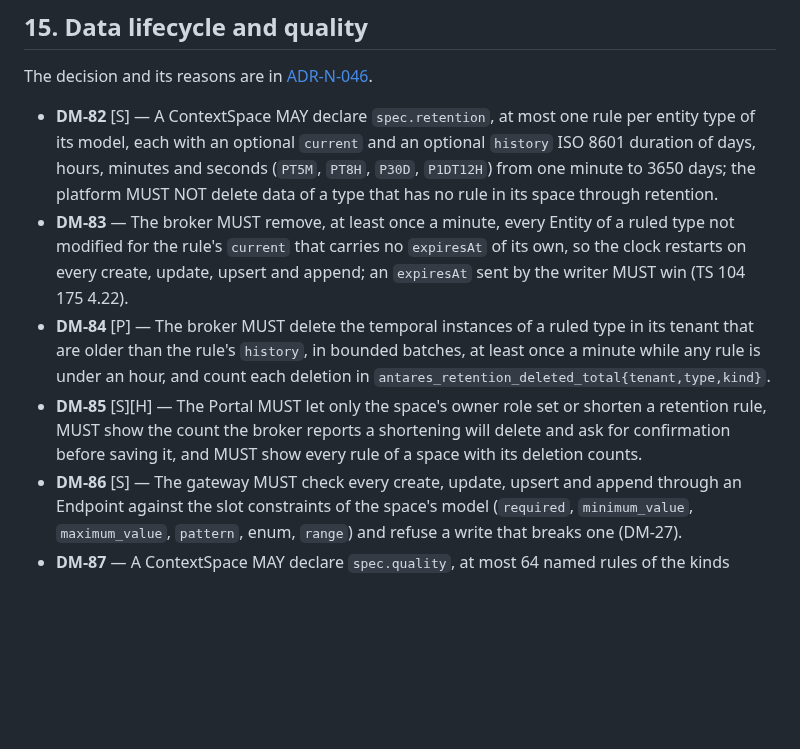
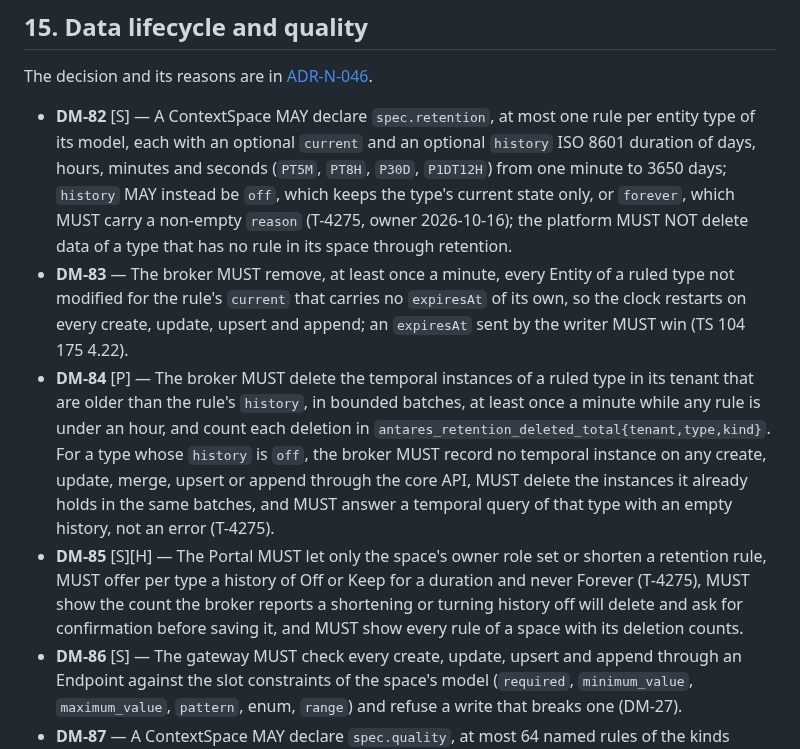
Before and after one commit to marek-mraz-jc/joinedcontext-docs, a Markdown page: Requirements/data-models.md, the part around the change. Rendered like a GitHub page; blank space fills up the shorter version.

Commit message:
T-4275: retention: a type's history may be off (current state only, nothing recorded, what it held is swept, a temporal query answers empty) or forever with a reason; the Portal offers Off or Keep for a duration and confirms turning history off (DM-82, DM-84, DM-85, ADR-N-046 2.3; T-4275, owner 2026-10-16)

```diff
--- a/Requirements/data-models.md
+++ b/Requirements/data-models.md
@@ -145,10 +145,10 @@ The owner, 2026-09-24: "write more tasks to validate everything" (T-2796). A wri
 
 The decision and its reasons are in [ADR-N-046](../Decisions/adr-n-046-data-lifecycle-and-quality.md).
 
-- **DM-82** [S] — A ContextSpace MAY declare `spec.retention`, at most one rule per entity type of its model, each with an optional `current` and an optional `history` ISO 8601 duration of days, hours, minutes and seconds (`PT5M`, `PT8H`, `P30D`, `P1DT12H`) from one minute to 3650 days; the platform MUST NOT delete data of a type that has no rule in its space through retention.
+- **DM-82** [S] — A ContextSpace MAY declare `spec.retention`, at most one rule per entity type of its model, each with an optional `current` and an optional `history` ISO 8601 duration of days, hours, minutes and seconds (`PT5M`, `PT8H`, `P30D`, `P1DT12H`) from one minute to 3650 days; `history` MAY instead be `off`, which keeps the type's current state only, or `forever`, which MUST carry a non-empty `reason` (T-4275, owner 2026-10-16); the platform MUST NOT delete data of a type that has no rule in its space through retention.
 - **DM-83** — The broker MUST remove, at least once a minute, every Entity of a ruled type not modified for the rule's `current` that carries no `expiresAt` of its own, so the clock restarts on every create, update, upsert and append; an `expiresAt` sent by the writer MUST win (TS 104 175 4.22).
-- **DM-84** [P] — The broker MUST delete the temporal instances of a ruled type in its tenant that are older than the rule's `history`, in bounded batches, at least once a minute while any rule is under an hour, and count each deletion in `antares_retention_deleted_total{tenant,type,kind}`.
-- **DM-85** [S][H] — The Portal MUST let only the space's owner role set or shorten a retention rule, MUST show the count the broker reports a shortening will delete and ask for confirmation before saving it, and MUST show every rule of a space with its deletion counts.
+- **DM-84** [P] — The broker MUST delete the temporal instances of a ruled type in its tenant that are older than the rule's `history`, in bounded batches, at least once a minute while any rule is under an hour, and count each deletion in `antares_retention_deleted_total{tenant,type,kind}`. For a type whose `history` is `off`, the broker MUST record no temporal instance on any create, update, merge, upsert or append through the core API, MUST delete the instances it already holds in the same batches, and MUST answer a temporal query of that type with an empty history, not an error (T-4275).
+- **DM-85** [S][H] — The Portal MUST let only the space's owner role set or shorten a retention rule, MUST offer per type a history of Off or Keep for a duration and never Forever (T-4275), MUST show the count the broker reports a shortening or turning history off will delete and ask for confirmation before saving it, and MUST show every rule of a space with its deletion counts.
 - **DM-86** [S] — The gateway MUST check every create, update, upsert and append through an Endpoint against the slot constraints of the space's model (`required`, `minimum_value`, `maximum_value`, `pattern`, enum, `range`) and refuse a write that breaks one (DM-27).
 - **DM-87** — A ContextSpace MAY declare `spec.quality`, at most 64 named rules of the kinds `range`, `area` and `freshness`, each naming an entity type of its model, an attribute and an optional outcome among `reject`, `flag` and `quarantine`; a rule without an outcome MUST take its kind's default (`range` and `area` flag, a `freshness` `maxAhead` rejects, a `freshness` `maxAge` quarantines); a rule with a `maxAge` MUST NOT name an outcome other than `quarantine`, because the sweep finds a stale entity long after its write and has nothing to refuse or flag.
 - **DM-88** [S] — A write refused by a quality rule MUST answer `400` with an RFC 7807 problem of type `quality-rule` ([API/00 §4](../API/00-intro.md)), naming the rule and the attribute and never the value, and a pipeline's refused record MUST go to its rejected list with the rule's name (PL-61). A batch operation MUST be judged per entity, for the model's constraints (DM-86) as for the space's rules: each refused member MUST be listed in the `207` BatchOperationResult with that problem and the others written (CIM 009 5.6.8, GW18), except to a caller the Endpoint's Policy refuses, who learns only the refusal.
```
Also changed, not shown: Decisions/adr-n-046-data-lifecycle-and-quality.md (+2 -0 lines).
